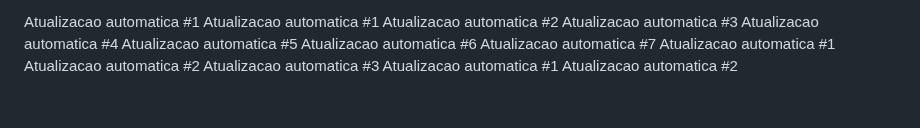
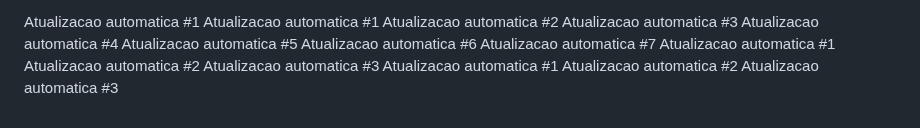
Before and after one commit to carloscjm/projeto_extensao_doa_sangue, a Markdown page: README.md, the part around the change. Drawn GitHub-style.

Commit message:
Commit automatico #3 de 7

```diff
--- a/README.md
+++ b/README.md
@@ -246,3 +246,4 @@ Atualizacao automatica #2
 Atualizacao automatica #3
 Atualizacao automatica #1
 Atualizacao automatica #2
+Atualizacao automatica #3
```
